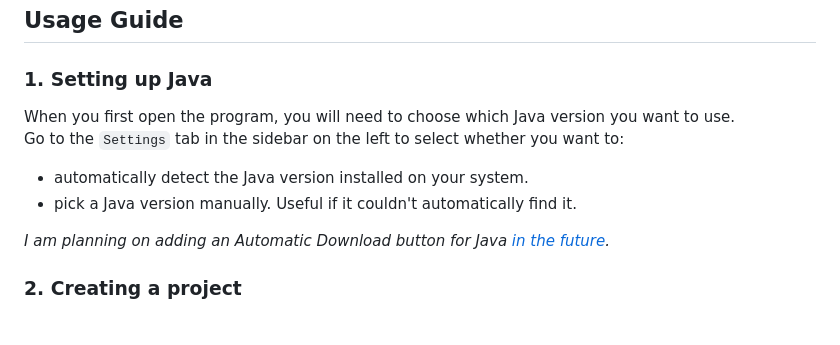
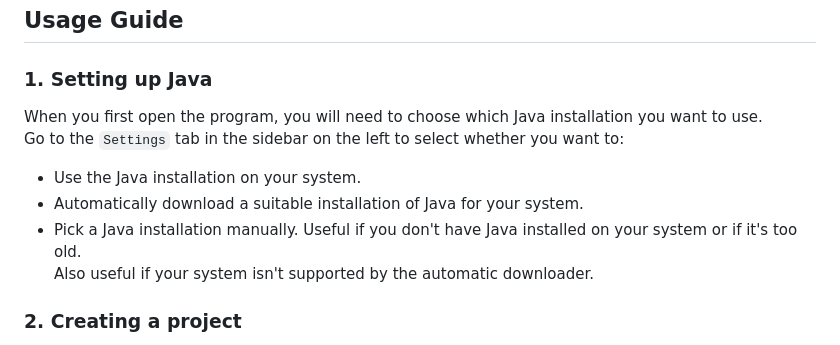
Before and after one commit to TechnicJelle/BlueMapGUI, a Markdown page: README.md, the part around the change. GitHub-like rendering.

Commit message:
Mention the new Automatic Java Bundle downloader

```diff
--- a/README.md
+++ b/README.md
@@ -19,13 +19,12 @@ don't have a server, or just want a more user-friendly experience.
 
 ## Usage Guide
 ### 1. Setting up Java
-When you first open the program, you will need to choose which Java version you want to use.
+When you first open the program, you will need to choose which Java installation you want to use.
 Go to the `Settings` tab in the sidebar on the left to select whether you want to:
-- automatically detect the Java version installed on your system.
-- pick a Java version manually. Useful if it couldn't automatically find it.
-
-_I am planning on adding an Automatic Download button for Java
-[in the future](https://github.com/TechnicJelle/BlueMapGUI/issues/18)._
+- Use the Java installation on your system.
+- Automatically download a suitable installation of Java for your system.
+- Pick a Java installation manually. Useful if you don't have Java installed on your system or if it's too old.
+  Also useful if your system isn't supported by the automatic downloader.
 
 ### 2. Creating a project
 Once you've supplied a working Java version, go back to the `Projects` tab in the sidebar.
```
